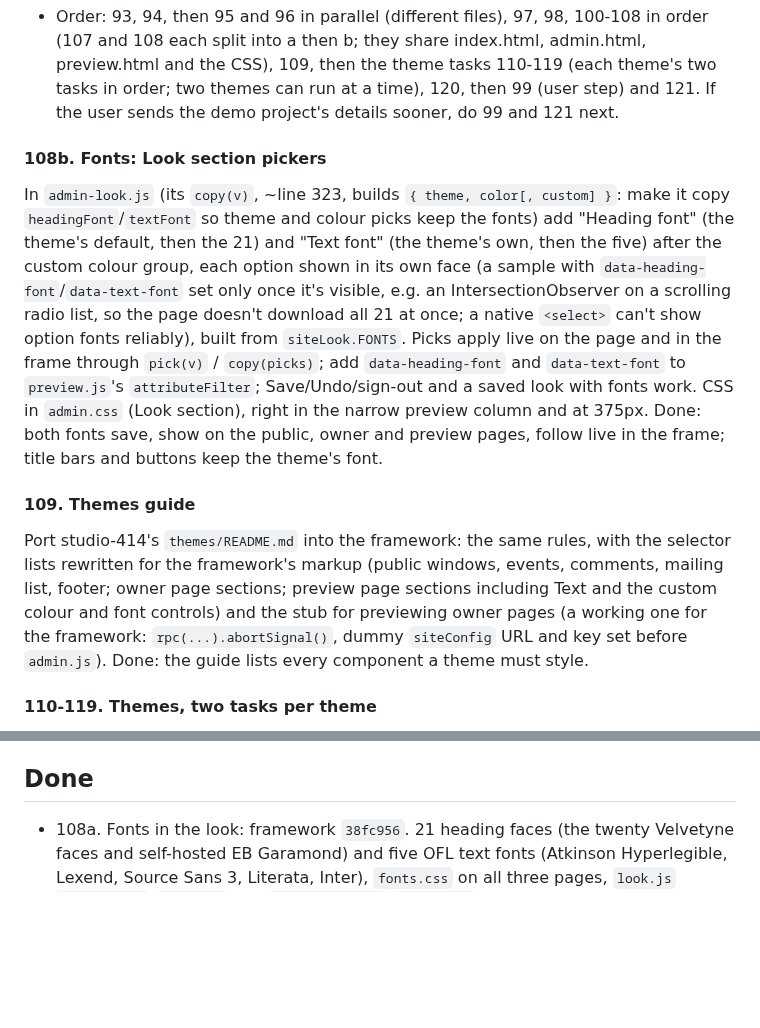
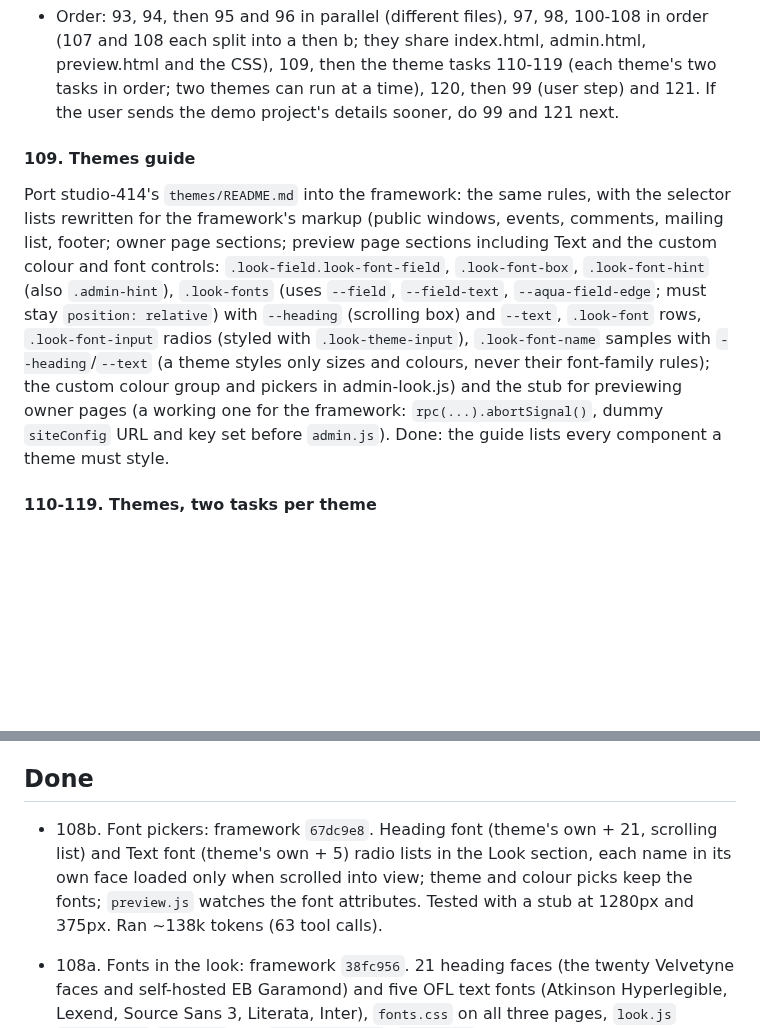
Before and after one commit to reservetempo/studio-414, a Markdown page: .claude/plan.md, 2 parts joined by grey strips. Rendered like a GitHub page; blank space fills up the shorter version.

Commit message:
Update plan
Co-Authored-By: Claude Opus 5.5 <noreply@anthropic.com>

```diff
--- a/.claude/plan.md
+++ b/.claude/plan.md
@@ -49,10 +49,7 @@ Managed by the main session (see CLAUDE.md). `/z <items>` adds tasks; `/z` works
 - Order: 93, 94, then 95 and 96 in parallel (different files), 97, 98, 100-108 in order (107 and 108 each split into a then b; they share index.html, admin.html, preview.html and the CSS), 109, then the theme tasks 110-119 (each theme's two tasks in order; two themes can run at a time), 120, then 99 (user step) and 121. If the user sends the demo project's details sooner, do 99 and 121 next.
 
-#### 108b. Fonts: Look section pickers
-In `admin-look.js` (its `copy(v)`, ~line 323, builds `{ theme, color[, custom] }`: make it copy `headingFont`/`textFont` so theme and colour picks keep the fonts) add "Heading font" (the theme's default, then the 21) and "Text font" (the theme's own, then the five) after the custom colour group, each option shown in its own face (a sample with `data-heading-font`/`data-text-font` set only once it's visible, e.g. an IntersectionObserver on a scrolling radio list, so the page doesn't download all 21 at once; a native `<select>` can't show option fonts reliably), built from `siteLook.FONTS`. Picks apply live on the page and in the frame through `pick(v)` / `copy(picks)`; add `data-heading-font` and `data-text-font` to `preview.js`'s `attributeFilter`; Save/Undo/sign-out and a saved look with fonts work. CSS in `admin.css` (Look section), right in the narrow preview column and at 375px. Done: both fonts save, show on the public, owner and preview pages, follow live in the frame; title bars and buttons keep the theme's font.
-
 #### 109. Themes guide
-Port studio-414's `themes/README.md` into the framework: the same rules, with the selector lists rewritten for the framework's markup (public windows, events, comments, mailing list, footer; owner page sections; preview page sections including Text and the custom colour and font controls) and the stub for previewing owner pages (a working one for the framework: `rpc(...).abortSignal()`, dummy `siteConfig` URL and key set before `admin.js`). Done: the guide lists every component a theme must style.
+Port studio-414's `themes/README.md` into the framework: the same rules, with the selector lists rewritten for the framework's markup (public windows, events, comments, mailing list, footer; owner page sections; preview page sections including Text and the custom colour and font controls: `.look-field.look-font-field`, `.look-font-box`, `.look-font-hint` (also `.admin-hint`), `.look-fonts` (uses `--field`, `--field-text`, `--aqua-field-edge`; must stay `position: relative`) with `--heading` (scrolling box) and `--text`, `.look-font` rows, `.look-font-input` radios (styled with `.look-theme-input`), `.look-font-name` samples with `--heading`/`--text` (a theme styles only sizes and colours, never their font-family rules); the custom colour group and pickers in admin-look.js) and the stub for previewing owner pages (a working one for the framework: `rpc(...).abortSignal()`, dummy `siteConfig` URL and key set before `admin.js`). Done: the guide lists every component a theme must style.
 
 #### 110-119. Themes, two tasks per theme
 110/111 `win98`, 112/113 `system6`, 114/115 `nes`, 116/117 `psone`, 118/119 `dos`. The first of each pair does the public site, the second the owner and preview pages. Start from the framework's `themes/README.md`; copy studio-414's `themes/<id>.css` and `fonts/<id>/` into the framework, drop the rules for left-out parts, adapt the rest and add rules for the framework's new components. Check contrast for all 21 colours and two custom colours (one light, one dark) with a scratchpad script (not committed); preview with `?theme=<id>` and a few `&color=` values, at 375px too; `?theme=aqua` unchanged. Touches only `themes/<id>.css` and `fonts/<id>/`.
@@ -135,6 +132,7 @@ Every theme task: start from `themes/README.md` (the guide) and the shared facts
 
 ## Done
 
+- 108b. Font pickers: framework `67dc9e8`. Heading font (theme's own + 21, scrolling list) and Text font (theme's own + 5) radio lists in the Look section, each name in its own face loaded only when scrolled into view; theme and colour picks keep the fonts; `preview.js` watches the font attributes. Tested with a stub at 1280px and 375px. Ran ~138k tokens (63 tool calls).
 - 108a. Fonts in the look: framework `38fc956`. 21 heading faces (the twenty Velvetyne faces and self-hosted EB Garamond) and five OFL text fonts (Atkinson Hyperlegible, Lexend, Source Sans 3, Literata, Inter), `fonts.css` on all three pages, `look.js` `headingFont`/`textFont` and `siteLook.FONTS`, `setup.sql` check (user re-runs it). Only used faces download; chrome keeps the theme font. Tested with cached copies. Ran ~151k tokens (90 tool calls).
 - 107b. Custom colour pickers: framework `ee70056`. Custom swatch with Window colour and Title-bar colour pickers in the Look section, live on the page and in the frame (also between two custom pairs), a refused pair keeps the last good pair and blocks Save with the reason; `preview.js` compares with `siteLook.same` and watches `style`. Tested with a stub at 1280px and 375px. Ran ~122k tokens (56 tool calls).
 - 107a. Custom colour helper: framework `4be8925`. `look.js` gains `color: 'custom'` with `custom: { face, title }`, `customTokens`, `checkCustom`, `same`; tokens set inline before first paint; `setup.sql`'s look check extended (user re-runs it). Every preset's own pair passes `checkCustom`; derived tokens meet their contrast rules. Tested with cached copies. Ran ~147k tokens (45 tool calls).
```
Also changed, not shown: other parts of .claude/plan.md (+1 -1 lines).
